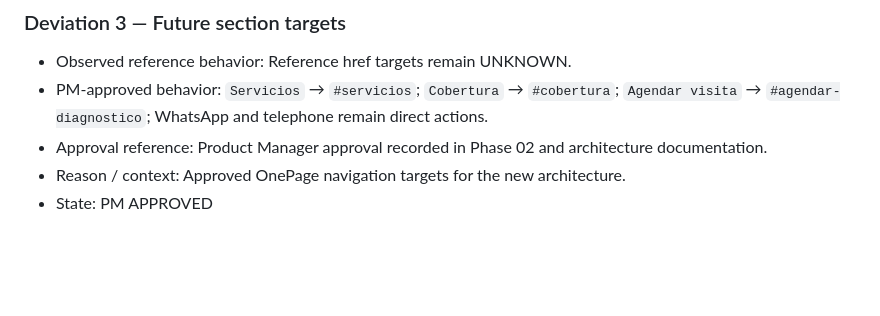
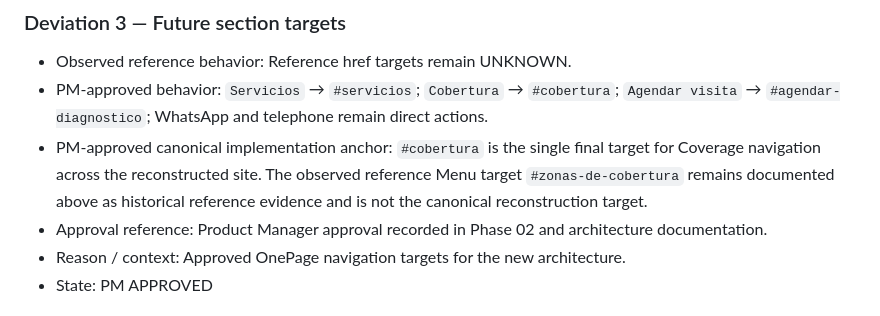
Before and after one commit to julymreko/serviciomunguia-web, a Markdown page: docs/reference-extraction/MENU-EXTRACTION.md, the part around the change. GitHub-like rendering; blank space fills up the shorter version.

Commit message:
docs: record canonical coverage anchor

```diff
--- a/docs/reference-extraction/MENU-EXTRACTION.md
+++ b/docs/reference-extraction/MENU-EXTRACTION.md
@@ -249,6 +249,7 @@
 ### Deviation 3 — Future section targets
 - Observed reference behavior: Reference href targets remain UNKNOWN.
 - PM-approved behavior: `Servicios` → `#servicios`; `Cobertura` → `#cobertura`; `Agendar visita` → `#agendar-diagnostico`; WhatsApp and telephone remain direct actions.
+- PM-approved canonical implementation anchor: `#cobertura` is the single final target for Coverage navigation across the reconstructed site. The observed reference Menu target `#zonas-de-cobertura` remains documented above as historical reference evidence and is not the canonical reconstruction target.
 - Approval reference: Product Manager approval recorded in Phase 02 and architecture documentation.
 - Reason / context: Approved OnePage navigation targets for the new architecture.
 - State: PM APPROVED
```
